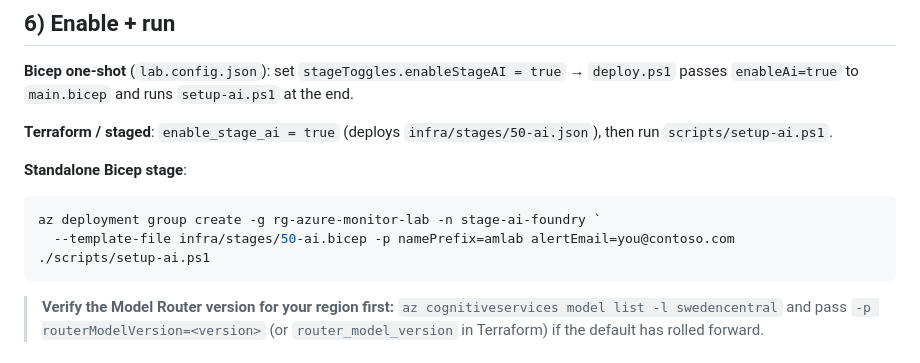
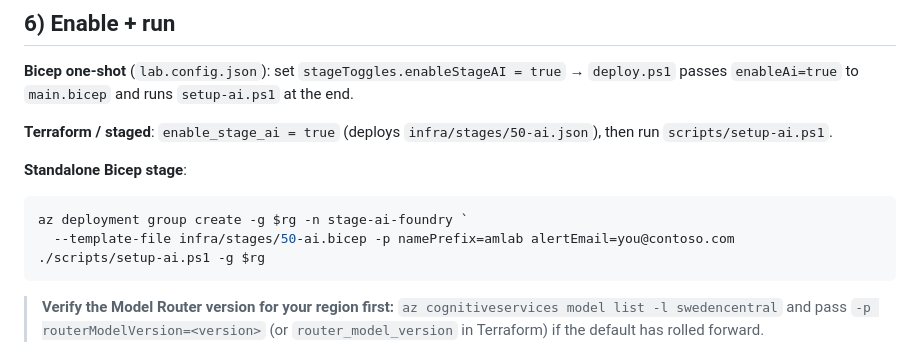
Before and after one commit to claestom/azure-monitor-demo-lab, a Markdown page: docs/STAGE-AI.md, the part around the change. Rendered like a GitHub page.

````diff
--- a/docs/STAGE-AI.md
+++ b/docs/STAGE-AI.md
@@ -89,9 +89,9 @@ az monitor app-insights query --app appi-amlab -g $rg --analytics-query "depende
 **Standalone Bicep stage**:
 
 ```powershell
-az deployment group create -g rg-azure-monitor-lab -n stage-ai-foundry `
+az deployment group create -g $rg -n stage-ai-foundry `
   --template-file infra/stages/50-ai.bicep -p namePrefix=amlab alertEmail=you@contoso.com
-./scripts/setup-ai.ps1
+./scripts/setup-ai.ps1 -g $rg
 ```
 
 > **Verify the Model Router version for your region first:** `az cognitiveservices model list -l swedencentral` and pass `-p routerModelVersion=<version>` (or `router_model_version` in Terraform) if the default has rolled forward.
````
Also changed, not shown: docs/DEPLOY-BICEP-STEP-BY-STEP.md (+1 -1 lines), docs/DEPLOY-TERRAFORM-STEP-BY-STEP.md (+1 -1 lines).
